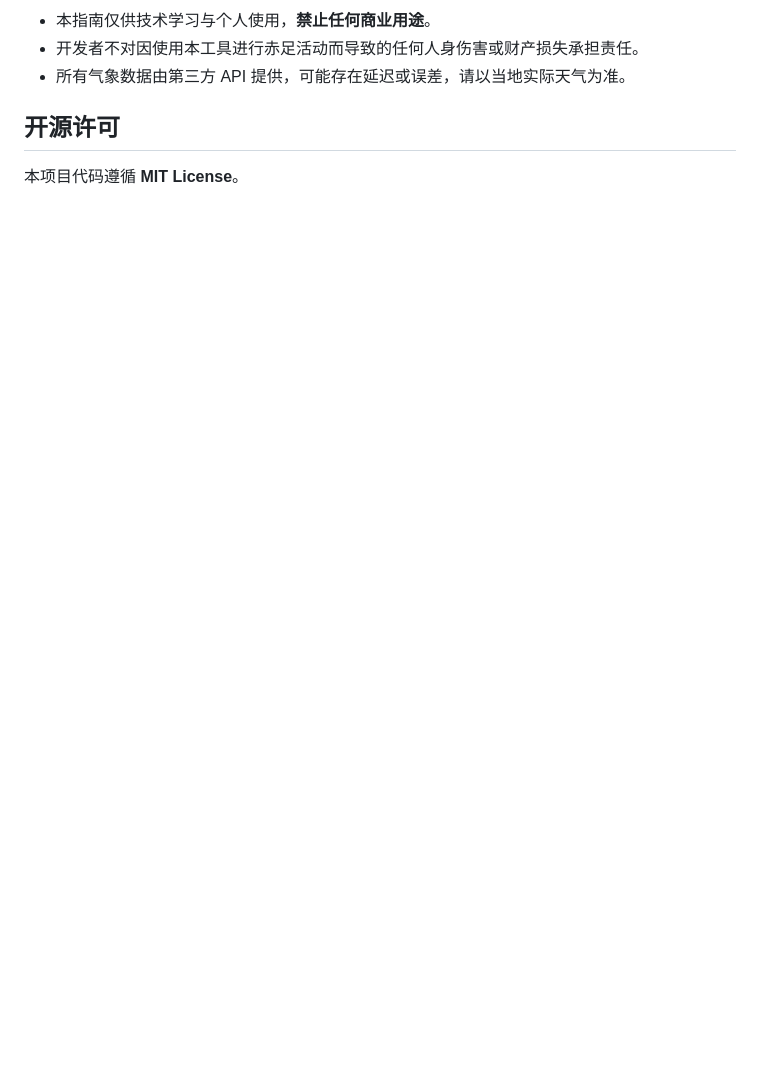
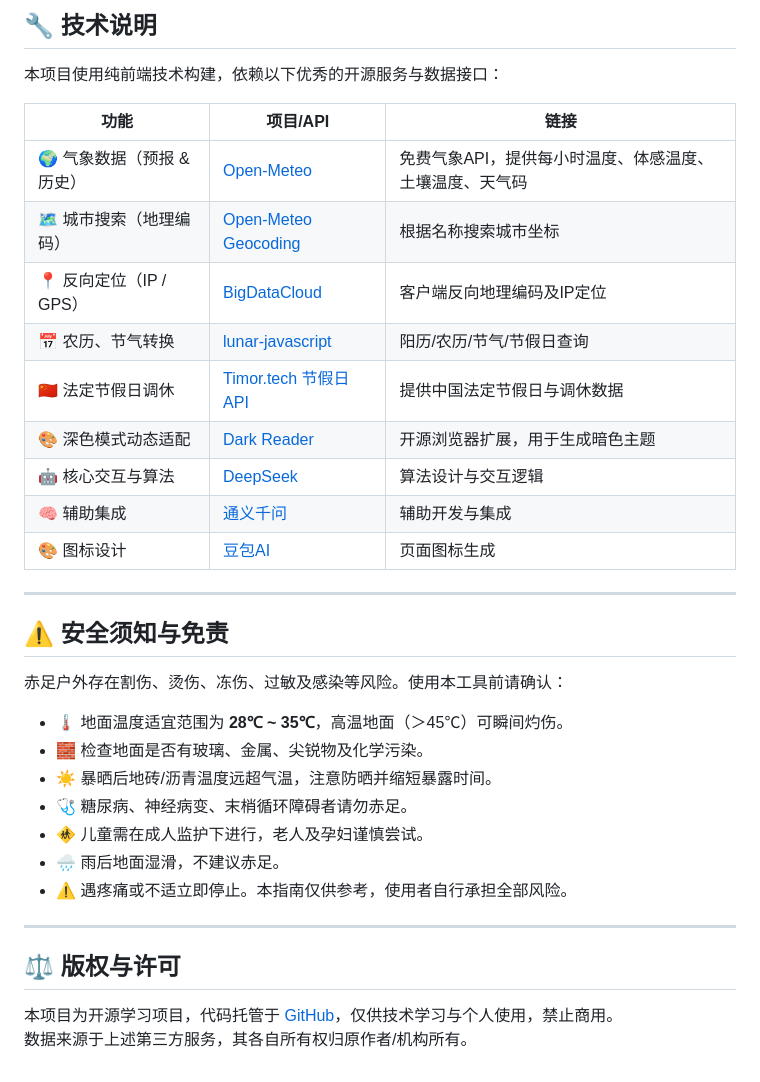
Before and after one commit to zbt00123/Nature-Connection-Guide, a Markdown page: README.md, the part around one of its changes. Drawn GitHub-style; blank space fills up the shorter version.

```diff
--- a/README.md
+++ b/README.md
@@ -66,8 +41,37 @@
 
-*   本指南仅供技术学习与个人使用，**禁止任何商业用途**。
-*   开发者不对因使用本工具进行赤足活动而导致的任何人身伤害或财产损失承担责任。
-*   所有气象数据由第三方 API 提供，可能存在延迟或误差，请以当地实际天气为准。
+## 🔧 技术说明
 
-## 开源许可
+本项目使用纯前端技术构建，依赖以下优秀的开源服务与数据接口：
 
-本项目代码遵循 **MIT License**。
+| 功能 | 项目/API | 链接 |
+|------|----------|------|
+| 🌍 气象数据（预报 & 历史） | [Open-Meteo](https://open-meteo.com/) | 免费气象API，提供每小时温度、体感温度、土壤温度、天气码 |
+| 🗺️ 城市搜索（地理编码） | [Open-Meteo Geocoding](https://geocoding-api.open-meteo.com) | 根据名称搜索城市坐标 |
+| 📍 反向定位（IP / GPS） | [BigDataCloud](https://www.bigdatacloud.com/) | 客户端反向地理编码及IP定位 |
+| 📅 农历、节气转换 | [lunar-javascript](https://github.com/6tail/lunar-javascript) | 阳历/农历/节气/节假日查询 |
+| 🇨🇳 法定节假日调休 | [Timor.tech 节假日 API](https://api.timor.tech) | 提供中国法定节假日与调休数据 |
+| 🎨 深色模式动态适配 | [Dark Reader](https://github.com/darkreader/darkreader) | 开源浏览器扩展，用于生成暗色主题 |
+| 🤖 核心交互与算法 | [DeepSeek](https://chat.deepseek.com) | 算法设计与交互逻辑 |
+| 🧠 辅助集成 | [通义千问](https://www.qianwen.com) | 辅助开发与集成 |
+| 🎨 图标设计 | [豆包AI](https://www.doubao.com/chat) | 页面图标生成 |
+
+---
+
+## ⚠️ 安全须知与免责
+
+赤足户外存在割伤、烫伤、冻伤、过敏及感染等风险。使用本工具前请确认：
+
+- 🌡️ 地面温度适宜范围为 **28℃ ~ 35℃**，高温地面（＞45℃）可瞬间灼伤。
+- 🧱 检查地面是否有玻璃、金属、尖锐物及化学污染。
+- ☀️ 暴晒后地砖/沥青温度远超气温，注意防晒并缩短暴露时间。
+- 🩺 糖尿病、神经病变、末梢循环障碍者请勿赤足。
+- 🚸 儿童需在成人监护下进行，老人及孕妇谨慎尝试。
+- 🌧️ 雨后地面湿滑，不建议赤足。
+- ⚠️ 遇疼痛或不适立即停止。本指南仅供参考，使用者自行承担全部风险。
+
+---
+
+## ⚖️ 版权与许可
+
+本项目为开源学习项目，代码托管于 [GitHub](https://github.com/zbt00123/Nature-Connection-Guide)，仅供技术学习与个人使用，禁止商用。
+数据来源于上述第三方服务，其各自所有权归原作者/机构所有。
```
Also changed, not shown: other parts of README.md (+24 -49 lines).
